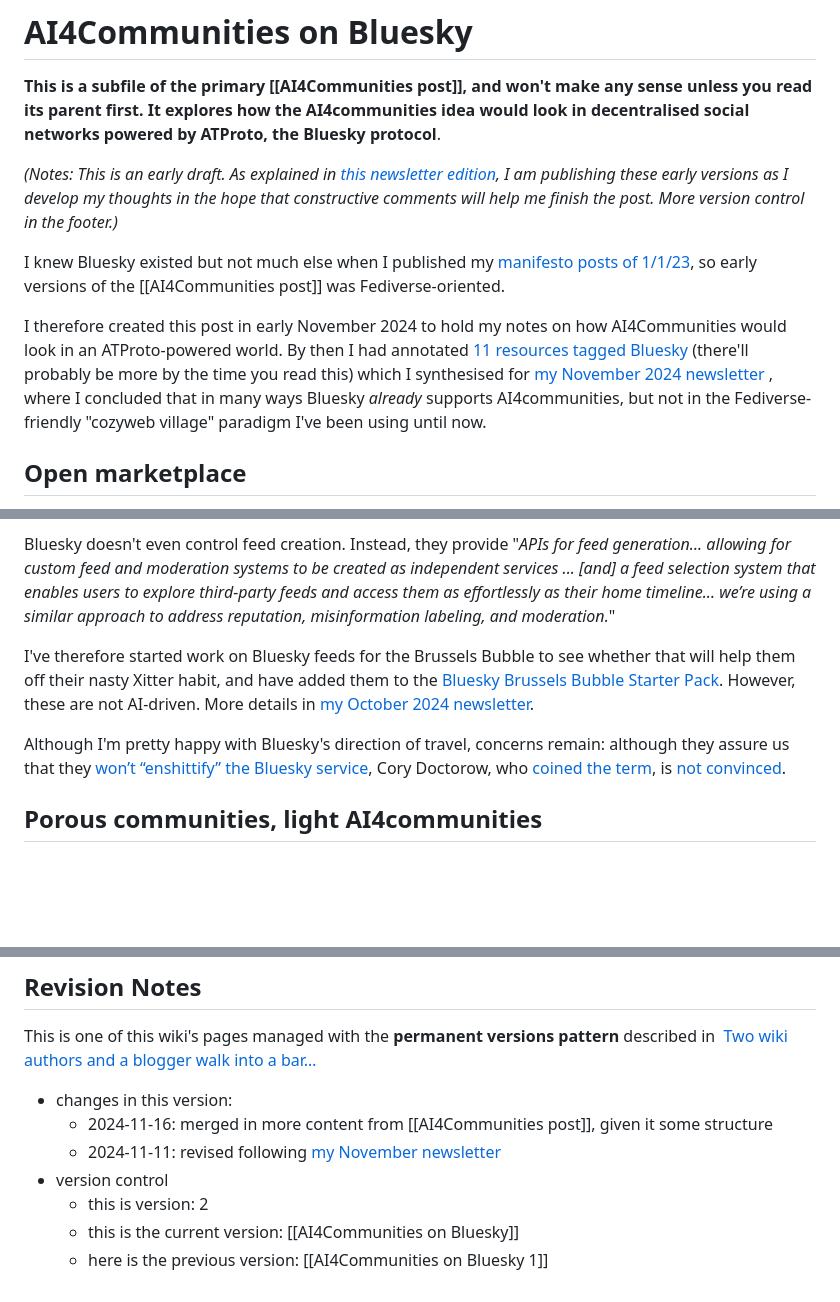
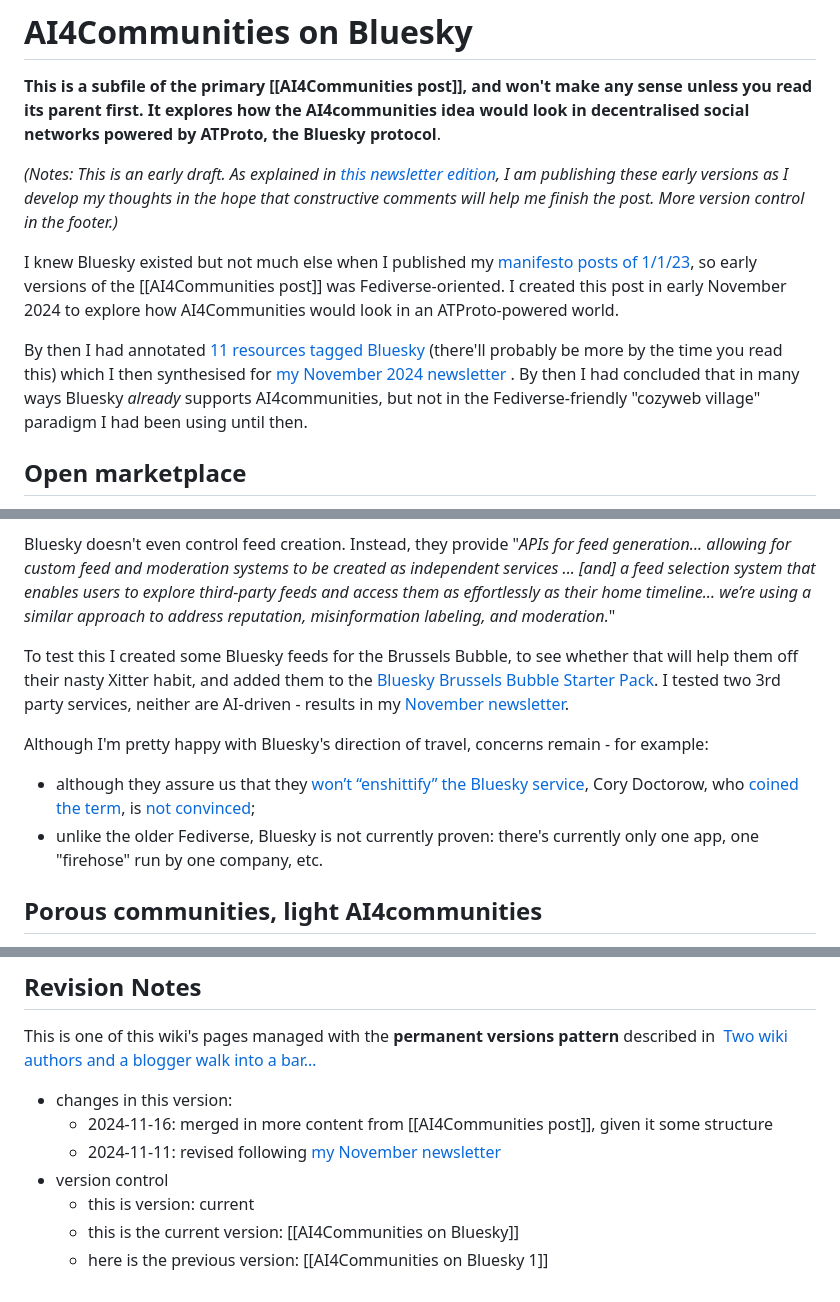
Before and after one commit to mathewlowry/myhub-gpt, a Markdown page: AI4Communities on Bluesky.md, 3 parts joined by grey strips. Rendered like a GitHub page; blank space fills up the shorter version.

```diff
--- a/AI4Communities on Bluesky.md
+++ b/AI4Communities on Bluesky.md
@@ -4,9 +4,9 @@
 
 *(Notes: This is an early draft. As explained in [this newsletter edition](https://mathewlowry.medium.com/exploring-ai4communities-newsletter-6365b2716bb1), I am publishing these early versions as I develop my thoughts in the hope that constructive comments will help me finish the post. More version control in the footer.)*
 
-I knew Bluesky existed but not much else when I published my [manifesto posts of 1/1/23](https://mathewlowry.medium.com/a-minimum-viable-ecosystem-for-collective-intelligence-7738848ce9c4), so early versions of the [[AI4Communities post]] was Fediverse-oriented.
+I knew Bluesky existed but not much else when I published my [manifesto posts of 1/1/23](https://mathewlowry.medium.com/a-minimum-viable-ecosystem-for-collective-intelligence-7738848ce9c4), so early versions of the [[AI4Communities post]] was Fediverse-oriented. I created this post in early November 2024 to explore how AI4Communities would look in an ATProto-powered world.
 
-I therefore created this post in early November 2024 to hold my notes on how AI4Communities would look in an ATProto-powered world. By then I had annotated [11 resources tagged Bluesky](https://myhub.ai/@mathewlowry/?tags=bluesky) (there'll probably be more by the time you read this) which I synthesised for [my November 2024 newsletter](https://mathewlowry.medium.com/ai4communities-bluesky-newsletter-331a25909cc5) , where I concluded that in many ways Bluesky *already* supports AI4communities, but not in the Fediverse-friendly "cozyweb village" paradigm I've been using until now.
+By then I had annotated [11 resources tagged Bluesky](https://myhub.ai/@mathewlowry/?tags=bluesky) (there'll probably be more by the time you read this) which I then synthesised for [my November 2024 newsletter](https://mathewlowry.medium.com/ai4communities-bluesky-newsletter-331a25909cc5) . By then I had concluded that in many ways Bluesky *already* supports AI4communities, but not in the Fediverse-friendly "cozyweb village" paradigm I had been using until then.
 
 ## Open marketplace
 
@@ -16,9 +16,12 @@ The first custom feed I installed, for example, was “[Science](https://bsky.ap
 
 Bluesky doesn't even control feed creation. Instead, they provide "*APIs for feed generation... allowing for custom feed and moderation systems to be created as independent services ... [and] a feed selection system that enables users to explore third-party feeds and access them as effortlessly as their home timeline... we’re using a similar approach to address reputation, misinformation labeling, and moderation.*"
 
-I've therefore started work on Bluesky feeds for the Brussels Bubble to see whether that will help them off their nasty Xitter habit, and have added them to the [Bluesky Brussels Bubble Starter Pack](https://go.bsky.app/LZExyns). However, these are not AI-driven. More details in [my October 2024 newsletter](https://mathewlowry.medium.com/ai4communities-bluesky-newsletter-331a25909cc5).
+To test this I created some Bluesky feeds for the Brussels Bubble, to see whether that will help them off their nasty Xitter habit, and added them to the [Bluesky Brussels Bubble Starter Pack](https://go.bsky.app/LZExyns). I tested two 3rd party services, neither are AI-driven - results in my [November newsletter](https://mathewlowry.medium.com/ai4communities-bluesky-newsletter-331a25909cc5).
 
-Although I'm pretty happy with Bluesky's direction of travel, concerns remain: although they assure us that they [won’t “enshittify” the Bluesky service](https://www.wired.com/story/bluesky-ceo-jay-graber-wont-enshittify-ads/), Cory Doctorow, who [coined the term](https://doctorow.medium.com/https-pluralistic-net-2024-10-14-pearl-clutching-this-toilet-has-no-central-nervous-system-266e69b4c8f9), is [not convinced](https://doctorow.medium.com/https-pluralistic-net-2024-11-02-ulysses-pact-tie-yourself-to-a-federated-mast-b2f89bb5b4d8).
+Although I'm pretty happy with Bluesky's direction of travel, concerns remain - for example:
+
+* although they assure us that they [won’t “enshittify” the Bluesky service](https://www.wired.com/story/bluesky-ceo-jay-graber-wont-enshittify-ads/), Cory Doctorow, who [coined the term](https://doctorow.medium.com/https-pluralistic-net-2024-10-14-pearl-clutching-this-toilet-has-no-central-nervous-system-266e69b4c8f9), is [not convinced](https://doctorow.medium.com/https-pluralistic-net-2024-11-02-ulysses-pact-tie-yourself-to-a-federated-mast-b2f89bb5b4d8);
+* unlike the older Fediverse, Bluesky is not currently proven: there's currently only one app, one "firehose" run by one company, etc.
 
 ## Porous communities, light AI4communities
 
@@ -46,6 +49,6 @@ This is one of this wiki's pages managed with the **permanent versions pattern**
 	- 2024-11-16: merged in more content from [[AI4Communities post]], given it some structure
 	- 2024-11-11: revised following [my November newsletter](https://mathewlowry.medium.com/ai4communities-bluesky-newsletter-331a25909cc5)
 - version control
-    - this is version: 2
+    - this is version: current
     - this is the current version: [[AI4Communities on Bluesky]]
     - here is the previous version: [[AI4Communities on Bluesky 1]]
```
Also changed, not shown: AI4Communities on the Fediverse.md (+19 -21 lines).
